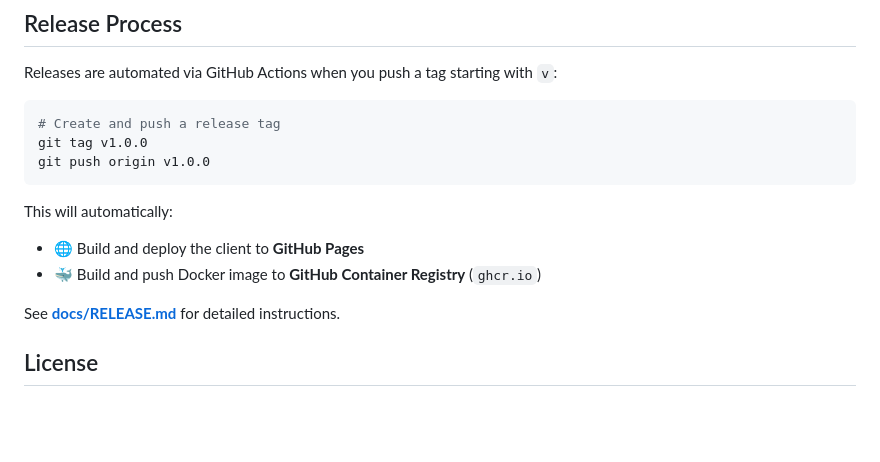
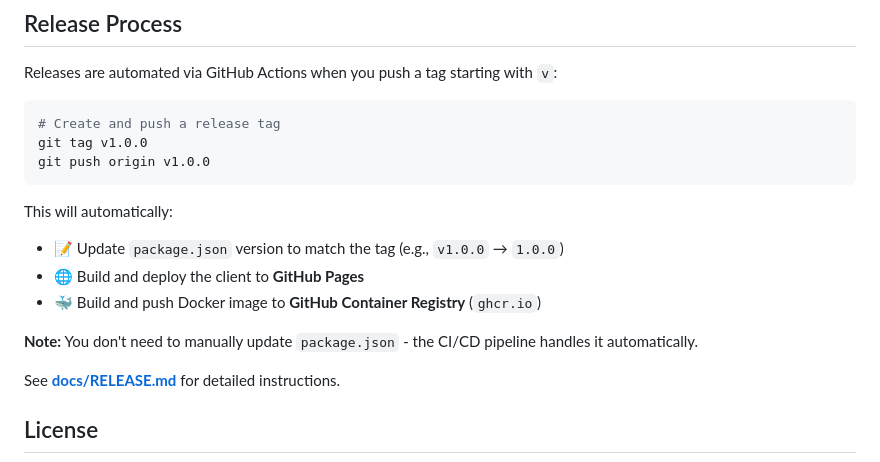
Before and after one commit to nalbam/SnowClash, a Markdown page: README.md, the part around the change. Rendered like a GitHub page; blank space fills up the shorter version.

Commit message:
feat: Update release documentation to clarify automatic version handling in CI/CD pipeline

````diff
--- a/README.md
+++ b/README.md
@@ -171,8 +171,11 @@ git push origin v1.0.0
 ```
 
 This will automatically:
+- 📝 Update `package.json` version to match the tag (e.g., `v1.0.0` → `1.0.0`)
 - 🌐 Build and deploy the client to **GitHub Pages**
 - 🐳 Build and push Docker image to **GitHub Container Registry** (`ghcr.io`)
+
+**Note:** You don't need to manually update `package.json` - the CI/CD pipeline handles it automatically.
 
 See **[docs/RELEASE.md](./docs/RELEASE.md)** for detailed instructions.
 
````
Also changed, not shown: CLAUDE.md (+10 -8 lines), docs/RELEASE.md (+26 -22 lines).
